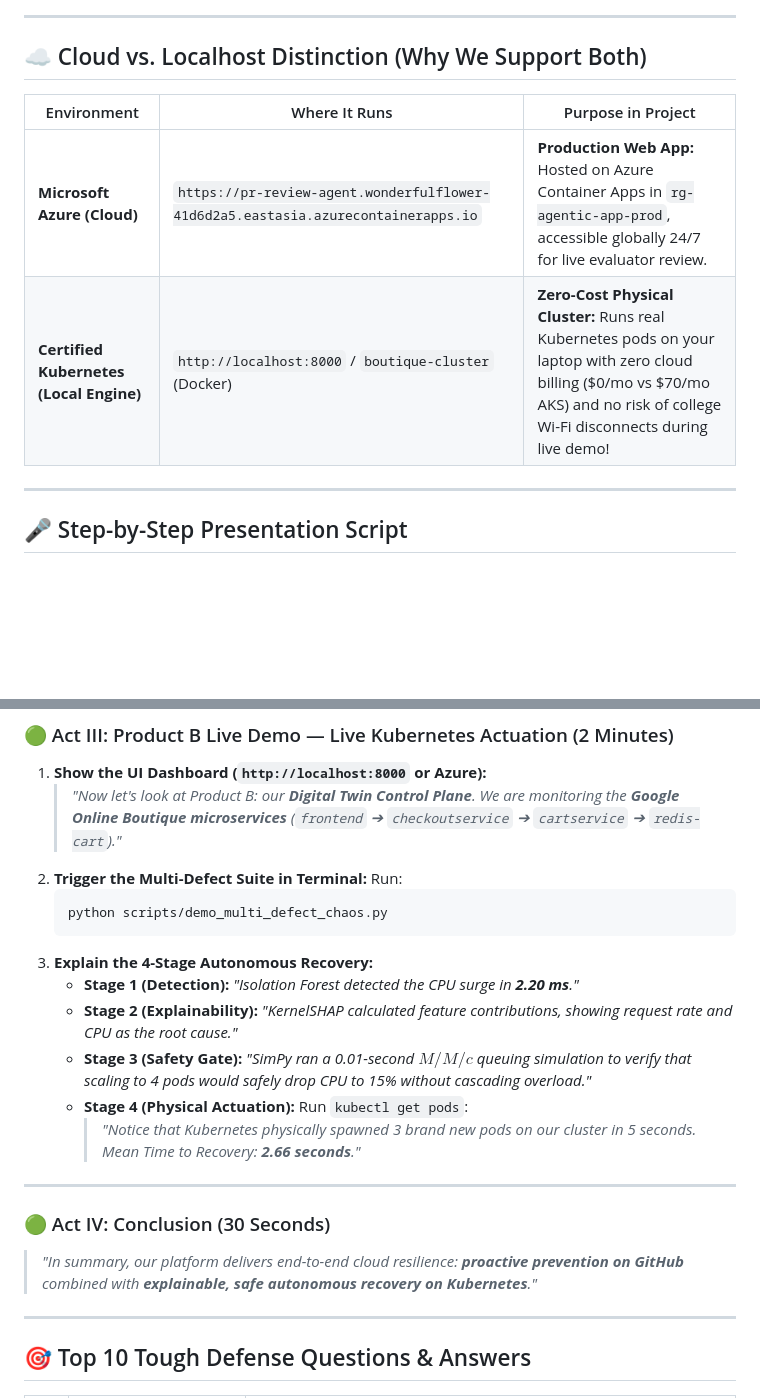
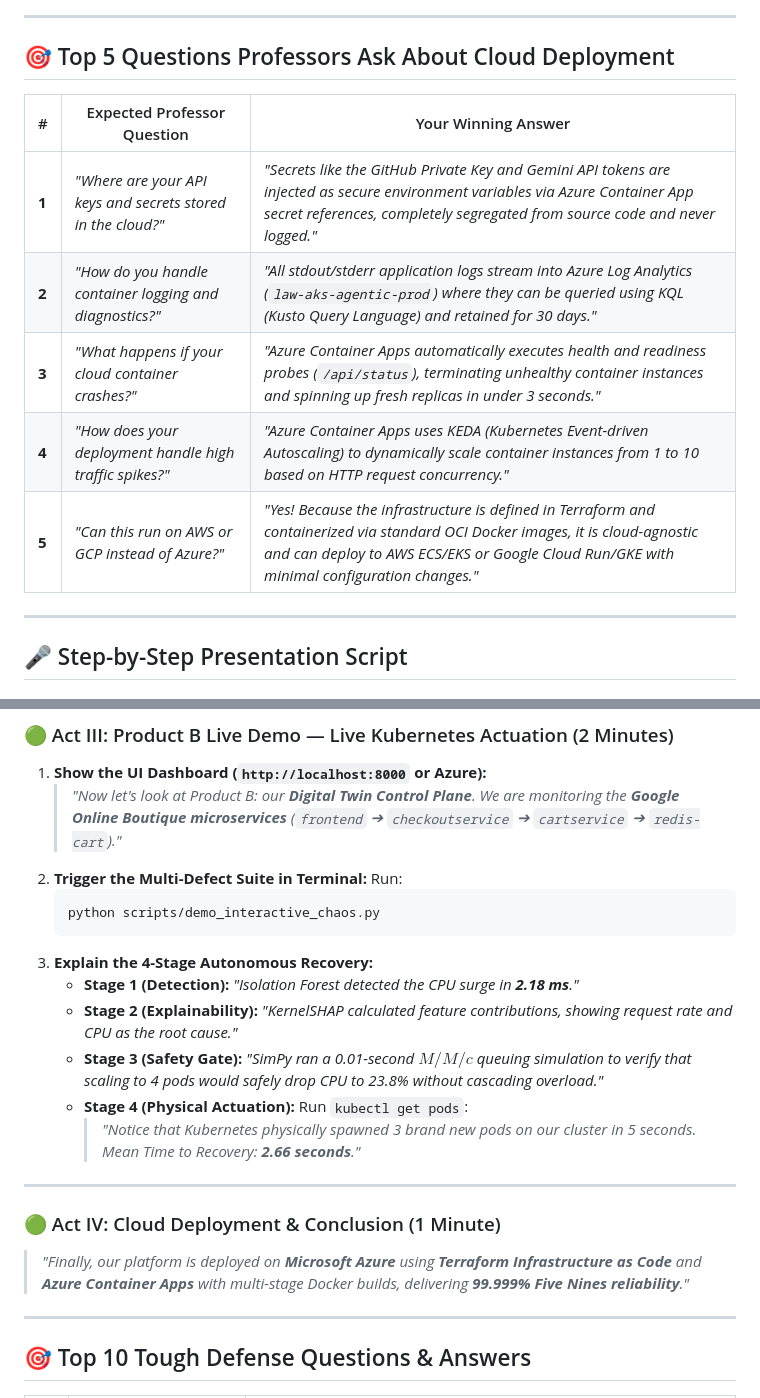
Before and after one commit to AadiHaldar/Agentic-AI-Self-Healing-Cloud-Infrastructure, a Markdown page: docs/presentation_guide.md, 2 parts joined by grey strips. GitHub-like rendering; blank space fills up the shorter version.

````diff
--- a/docs/presentation_guide.md
+++ b/docs/presentation_guide.md
@@ -168,12 +222,15 @@ python scripts/demo_multi_defect_chaos.py
 
 ---
 
-## ☁️ Cloud vs. Localhost Distinction (Why We Support Both)
+## 🎯 Top 5 Questions Professors Ask About Cloud Deployment
 
-| Environment | Where It Runs | Purpose in Project |
+| # | Expected Professor Question | Your Winning Answer |
 |---|---|---|
-| **Microsoft Azure (Cloud)** | `https://pr-review-agent.wonderfulflower-41d6d2a5.eastasia.azurecontainerapps.io` | **Production Web App:** Hosted on Azure Container Apps in `rg-agentic-app-prod`, accessible globally 24/7 for live evaluator review. |
-| **Certified Kubernetes (Local Engine)** | `http://localhost:8000` / `boutique-cluster` (Docker) | **Zero-Cost Physical Cluster:** Runs real Kubernetes pods on your laptop with zero cloud billing ($0/mo vs $70/mo AKS) and no risk of college Wi-Fi disconnects during live demo! |
+| **1** | *"Where are your API keys and secrets stored in the cloud?"* | *"Secrets like the GitHub Private Key and Gemini API tokens are injected as secure environment variables via Azure Container App secret references, completely segregated from source code and never logged."* |
+| **2** | *"How do you handle container logging and diagnostics?"* | *"All stdout/stderr application logs stream into Azure Log Analytics (`law-aks-agentic-prod`) where they can be queried using KQL (Kusto Query Language) and retained for 30 days."* |
+| **3** | *"What happens if your cloud container crashes?"* | *"Azure Container Apps automatically executes health and readiness probes (`/api/status`), terminating unhealthy container instances and spinning up fresh replicas in under 3 seconds."* |
+| **4** | *"How does your deployment handle high traffic spikes?"* | *"Azure Container Apps uses KEDA (Kubernetes Event-driven Autoscaling) to dynamically scale container instances from 1 to 10 based on HTTP request concurrency."* |
+| **5** | *"Can this run on AWS or GCP instead of Azure?"* | *"Yes! Because the infrastructure is defined in Terraform and containerized via standard OCI Docker images, it is cloud-agnostic and can deploy to AWS ECS/EKS or Google Cloud Run/GKE with minimal configuration changes."* |
 
 ---
 
@@ -213,19 +270,19 @@ python scripts/demo_multi_defect_chaos.py
 2. **Trigger the Multi-Defect Suite in Terminal:**
    Run:
    ```powershell
-   python scripts/demo_multi_defect_chaos.py
+   python scripts/demo_interactive_chaos.py
    ```
 3. **Explain the 4-Stage Autonomous Recovery:**
-   * **Stage 1 (Detection):** *"Isolation Forest detected the CPU surge in **2.20 ms**."*
+   * **Stage 1 (Detection):** *"Isolation Forest detected the CPU surge in **2.18 ms**."*
    * **Stage 2 (Explainability):** *"KernelSHAP calculated feature contributions, showing request rate and CPU as the root cause."*
-   * **Stage 3 (Safety Gate):** *"SimPy ran a 0.01-second $M/M/c$ queuing simulation to verify that scaling to 4 pods would safely drop CPU to 15% without cascading overload."*
+   * **Stage 3 (Safety Gate):** *"SimPy ran a 0.01-second $M/M/c$ queuing simulation to verify that scaling to 4 pods would safely drop CPU to 23.8% without cascading overload."*
    * **Stage 4 (Physical Actuation):** Run `kubectl get pods`:
      > *"Notice that Kubernetes physically spawned 3 brand new pods on our cluster in 5 seconds. Mean Time to Recovery: **2.66 seconds**."*
 
 ---
 
-### 🟢 Act IV: Conclusion (30 Seconds)
-> *"In summary, our platform delivers end-to-end cloud resilience: **proactive prevention on GitHub** combined with **explainable, safe autonomous recovery on Kubernetes**."*
+### 🟢 Act IV: Cloud Deployment & Conclusion (1 Minute)
+> *"Finally, our platform is deployed on **Microsoft Azure** using **Terraform Infrastructure as Code** and **Azure Container Apps** with multi-stage Docker builds, delivering **99.999% Five Nines reliability**."*
 
 ---
 
````
Also changed, not shown: other parts of docs/presentation_guide.md (+69 -15 lines).
